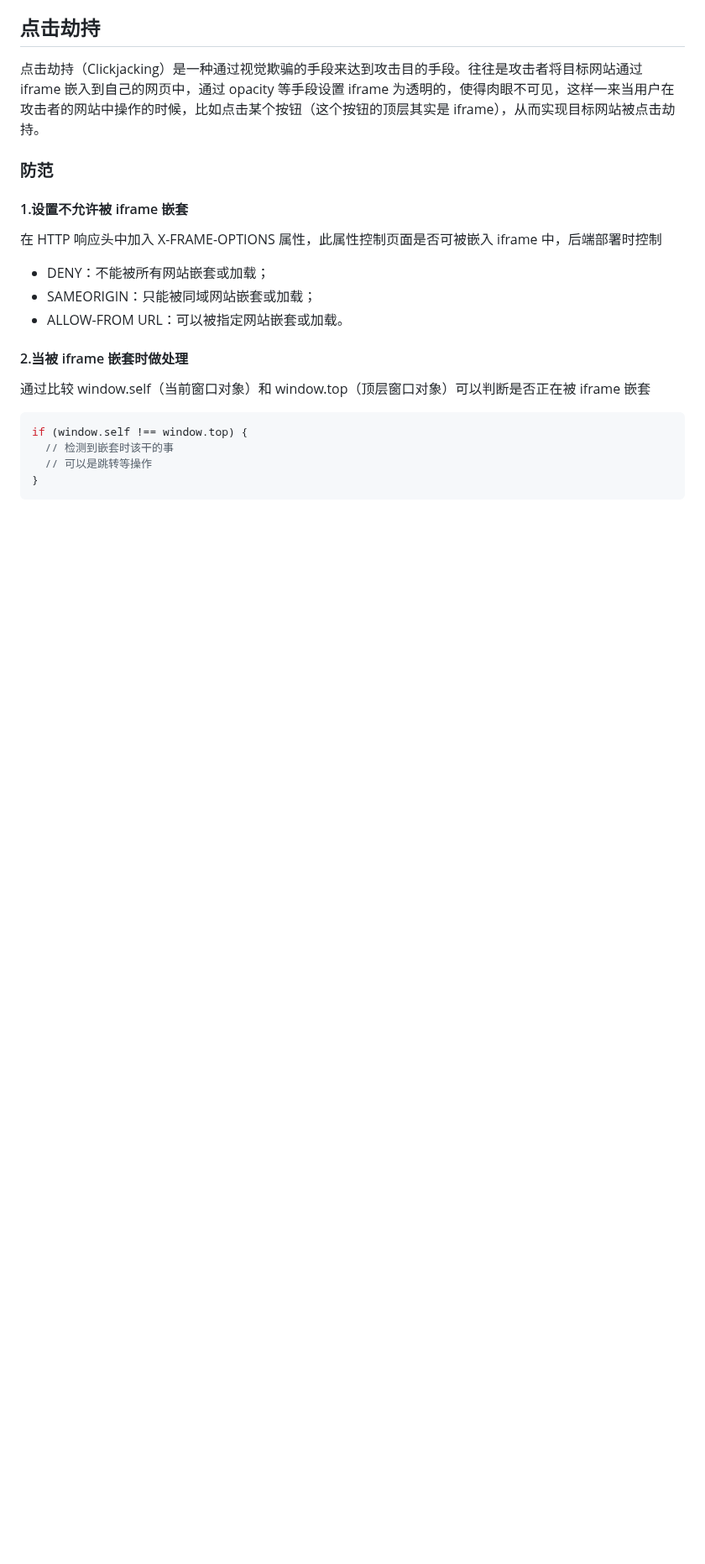
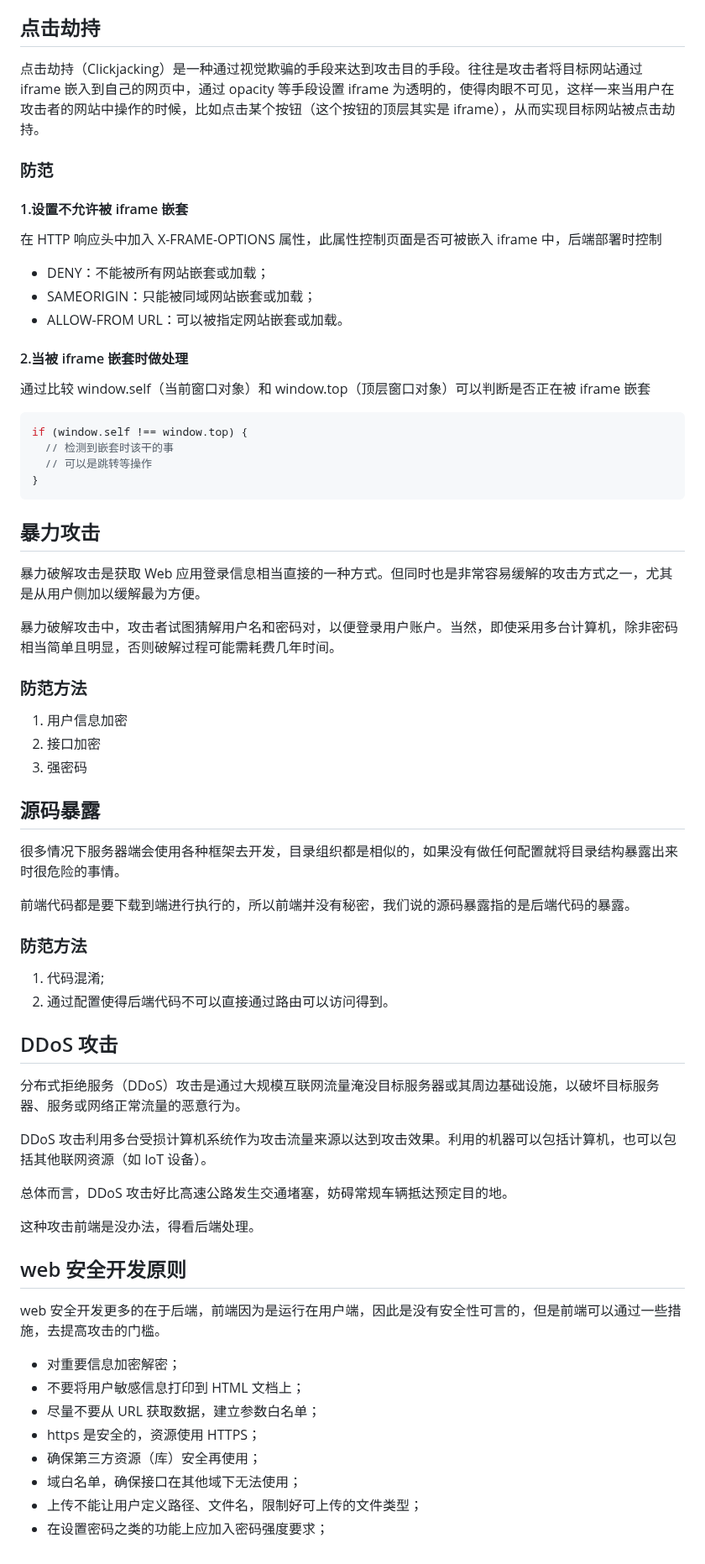
Before and after one commit to lzngithub/interview, a Markdown page: 业务场景/数据安全.md, the part around the change. Shown at 84% size. GitHub-like rendering; blank space fills up the shorter version.

Commit message:
feat: 数据安全

````diff
--- a/业务场景/数据安全.md
+++ b/业务场景/数据安全.md
@@ -175,3 +175,49 @@ if (window.self !== window.top) {
   // 可以是跳转等操作
 }
 ```
+
+## 暴力攻击
+
+暴力破解攻击是获取 Web 应用登录信息相当直接的一种方式。但同时也是非常容易缓解的攻击方式之一，尤其是从用户侧加以缓解最为方便。
+
+暴力破解攻击中，攻击者试图猜解用户名和密码对，以便登录用户账户。当然，即使采用多台计算机，除非密码相当简单且明显，否则破解过程可能需耗费几年时间。
+
+### 防范方法
+
+1. 用户信息加密
+2. 接口加密
+3. 强密码
+
+## 源码暴露
+
+很多情况下服务器端会使用各种框架去开发，目录组织都是相似的，如果没有做任何配置就将目录结构暴露出来时很危险的事情。
+
+前端代码都是要下载到端进行执行的，所以前端并没有秘密，我们说的源码暴露指的是后端代码的暴露。
+
+### 防范方法
+
+1. 代码混淆;
+2. 通过配置使得后端代码不可以直接通过路由可以访问得到。
+
+## DDoS 攻击
+
+分布式拒绝服务（DDoS）攻击是通过大规模互联网流量淹没目标服务器或其周边基础设施，以破坏目标服务器、服务或网络正常流量的恶意行为。
+
+DDoS 攻击利用多台受损计算机系统作为攻击流量来源以达到攻击效果。利用的机器可以包括计算机，也可以包括其他联网资源（如 IoT 设备）。
+
+总体而言，DDoS 攻击好比高速公路发生交通堵塞，妨碍常规车辆抵达预定目的地。
+
+这种攻击前端是没办法，得看后端处理。
+
+## web 安全开发原则
+
+web 安全开发更多的在于后端，前端因为是运行在用户端，因此是没有安全性可言的，但是前端可以通过一些措施，去提高攻击的门槛。
+
+- 对重要信息加密解密；
+- 不要将用户敏感信息打印到 HTML 文档上；
+- 尽量不要从 URL 获取数据，建立参数白名单；
+- https 是安全的，资源使用 HTTPS；
+- 确保第三方资源（库）安全再使用；
+- 域白名单，确保接口在其他域下无法使用；
+- 上传不能让用户定义路径、文件名，限制好可上传的文件类型；
+- 在设置密码之类的功能上应加入密码强度要求；
````
